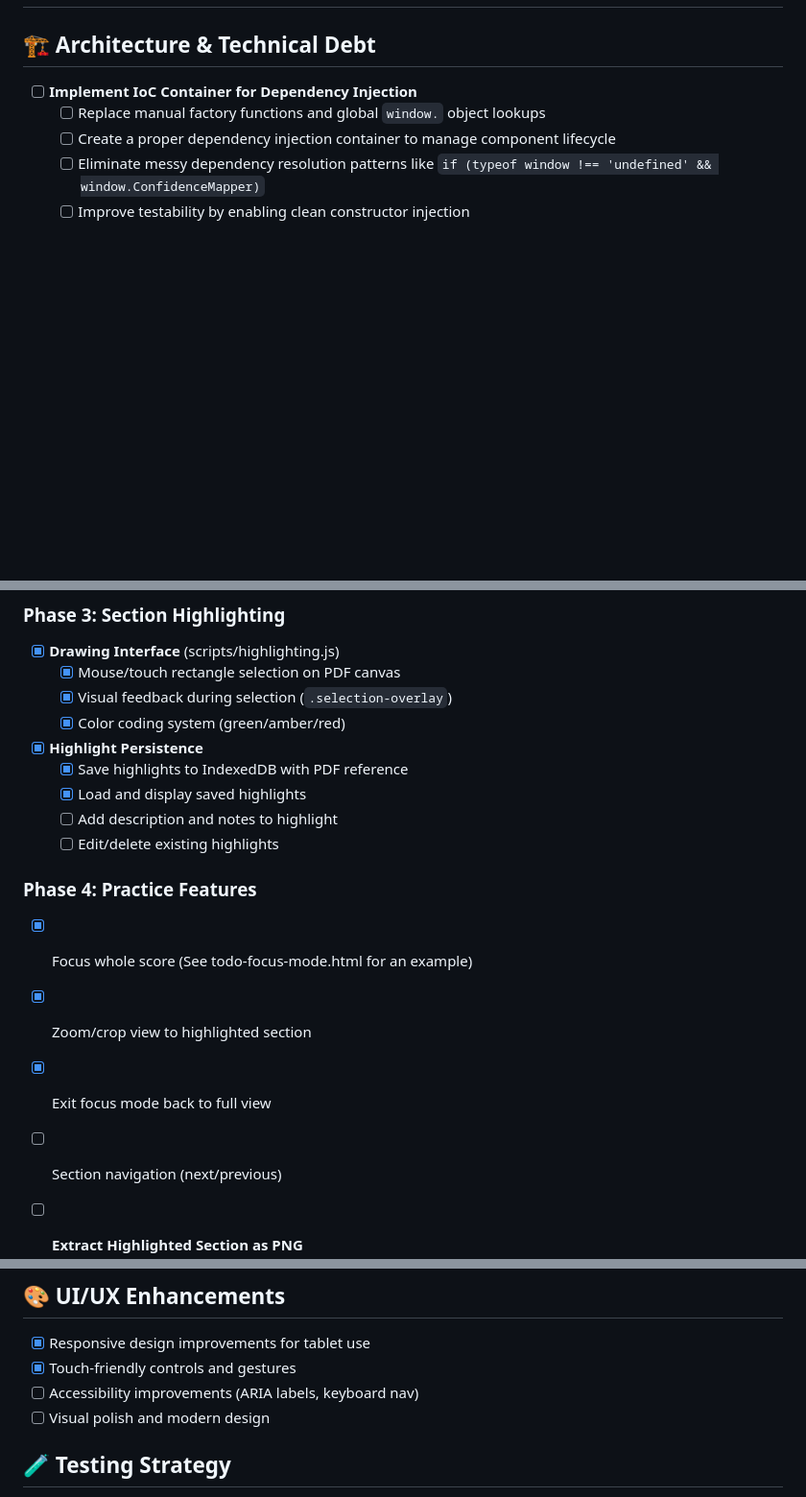
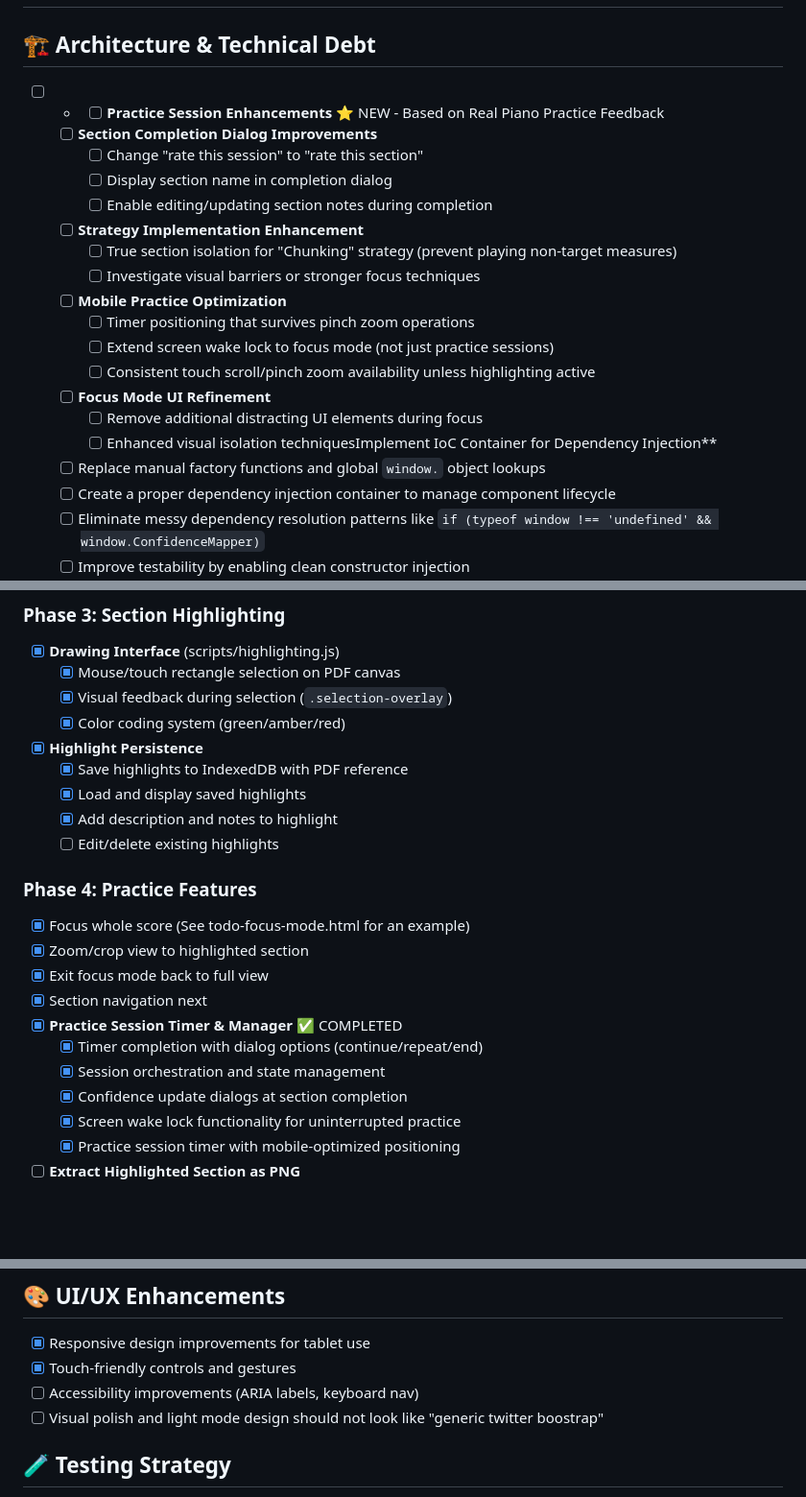
Before and after one commit to ronheywood/playtime, a Markdown page: docs/TODO.md, 3 parts joined by grey strips. Shown at 96% size. Rendered like a GitHub page; blank space fills up the shorter version.

```diff
--- a/docs/TODO.md
+++ b/docs/TODO.md
@@ -2,7 +2,21 @@
 
 ## 🏗️ Architecture & Technical Debt
 
-- [ ] **Implement IoC Container for Dependency Injection**
+- [ ] * - [ ] **Practice Session Enhancements** ⭐ NEW - Based on Real Piano Practice Feedback
+   - [ ] **Section Completion Dialog Improvements**
+     - [ ] Change "rate this session" to "rate this section"
+     - [ ] Display section name in completion dialog
+     - [ ] Enable editing/updating section notes during completion
+   - [ ] **Strategy Implementation Enhancement**
+     - [ ] True section isolation for "Chunking" strategy (prevent playing non-target measures)
+     - [ ] Investigate visual barriers or stronger focus techniques
+   - [ ] **Mobile Practice Optimization**
+     - [ ] Timer positioning that survives pinch zoom operations
+     - [ ] Extend screen wake lock to focus mode (not just practice sessions)
+     - [ ] Consistent touch scroll/pinch zoom availability unless highlighting active
+   - [ ] **Focus Mode UI Refinement**
+     - [ ] Remove additional distracting UI elements during focus
+     - [ ] Enhanced visual isolation techniquesImplement IoC Container for Dependency Injection**
   - [ ] Replace manual factory functions and global `window.` object lookups
   - [ ] Create a proper dependency injection container to manage component lifecycle
   - [ ] Eliminate messy dependency resolution patterns like `if (typeof window !== 'undefined' && window.ConfidenceMapper)`
@@ -50,14 +64,20 @@
 - [x] **Highlight Persistence**
   - [x] Save highlights to IndexedDB with PDF reference
   - [x] Load and display saved highlights
-  - [ ] Add description and notes to highlight
+  - [x] Add description and notes to highlight
   - [ ] Edit/delete existing highlights
 
 ### Phase 4: Practice Features
   - [x] Focus whole score (See todo-focus-mode.html for an example)
   - [x] Zoom/crop view to highlighted section
   - [x] Exit focus mode back to full view
-  - [ ] Section navigation (next/previous)
+  - [x] Section navigation next
+  - [x] **Practice Session Timer & Manager** ✅ COMPLETED
+    - [x] Timer completion with dialog options (continue/repeat/end)
+    - [x] Session orchestration and state management
+    - [x] Confidence update dialogs at section completion
+    - [x] Screen wake lock functionality for uninterrupted practice
+    - [x] Practice session timer with mobile-optimized positioning
 
 - [ ] **Extract Highlighted Section as PNG**
   - [ ] Module to extract selected rectangle from PDF canvas and convert to PNG
@@ -106,7 +126,7 @@
 - [x] Responsive design improvements for tablet use
 - [x] Touch-friendly controls and gestures
 - [ ] Accessibility improvements (ARIA labels, keyboard nav)
-- [ ] Visual polish and modern design
+- [ ] Visual polish and light mode design should not look like "generic twitter boostrap"
 
 ## 🧪 Testing Strategy
 - [x] **Outside in TDD Methods**
```
Also changed, not shown: other parts of docs/TODO.md (+4 -4 lines), docs/PracticeModeDevPlan.md (+53 -18 lines), docs/PracticeModeUserFeedback.md (+32 -0 lines).
